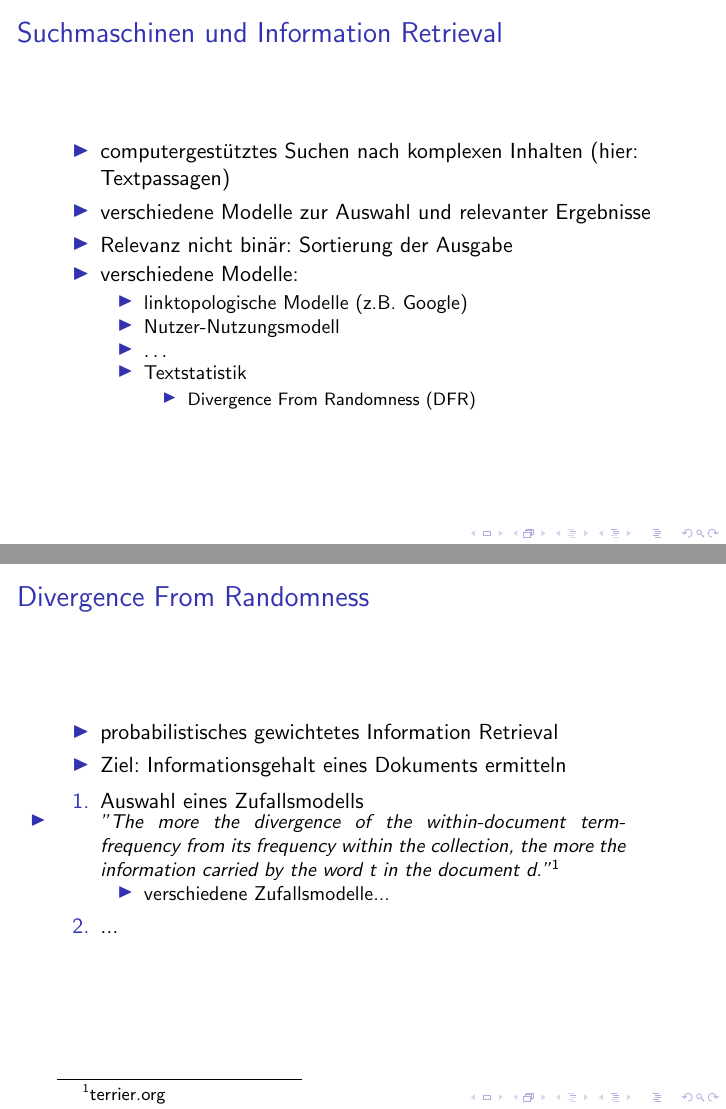
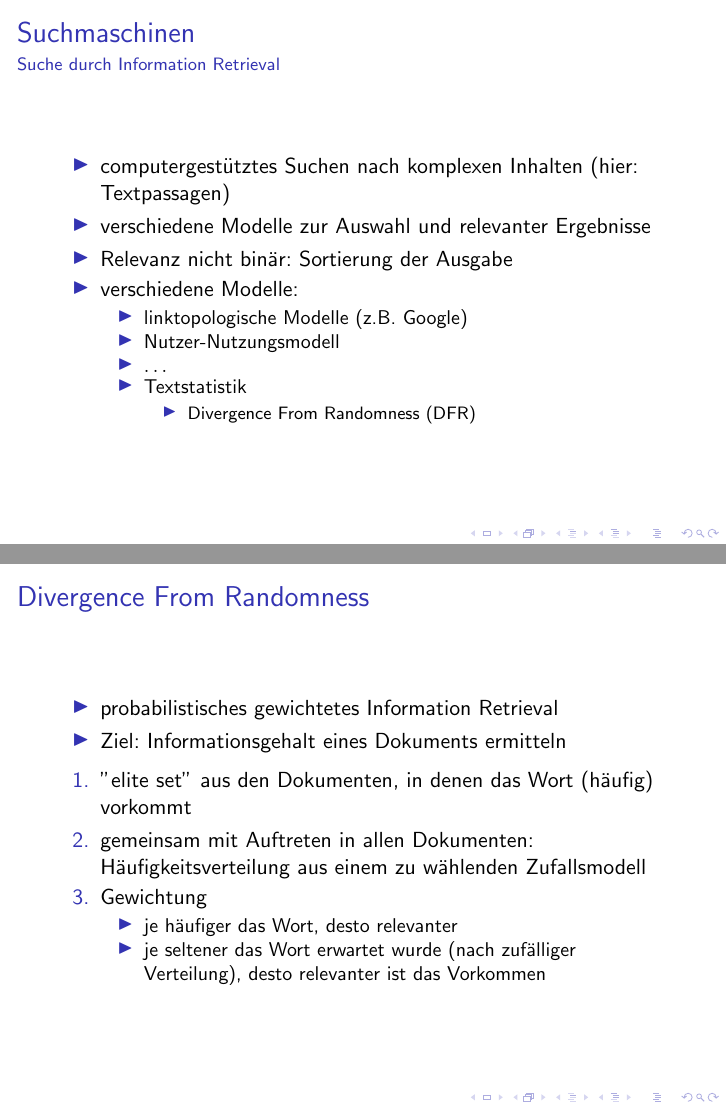
Before and after one commit to nick7he/Greifswald-ArgSearch-TeX, LaTeX slides (akademie_argsearch.tex): pages 12 and 13 of 39 before the commit and pages 20 and 25 of 53 after it, joined at a grey line. Compiled offline with pdfLaTeX.

Commit message:
DFR, Korrektur kleinerer Fehler

```diff
--- a/akademie_argsearch.tex
+++ b/akademie_argsearch.tex
@@ -53,8 +53,8 @@
 	\end{frame}
 
 	\section{Suchmaschinen und Retrievalmodelle}
-	\begin{frame}{Suchmaschinen und Information Retrieval}
-		\begin{itemize}
+	\begin{frame}{Suchmaschinen}{Suche durch Information Retrieval}
+		\begin{itemize}[<+->]
 			\item computergestütztes Suchen nach komplexen Inhalten (hier: Textpassagen)
 			\item verschiedene Modelle zur Auswahl und relevanter Ergebnisse
 			\item Relevanz nicht binär: Sortierung der Ausgabe
@@ -76,20 +76,19 @@
 			\item probabilistisches gewichtetes Information Retrieval
 			\item Ziel: Informationsgehalt eines Dokuments ermitteln
 		\end{itemize}
-		\begin{enumerate}
-			\item Auswahl eines Zufallsmodells
+		\begin{enumerate}[<+->]
+			\item ''elite set'' aus den Dokumenten, in denen das Wort (häufig) vorkommt
+			\item gemeinsam mit Auftreten in allen Dokumenten: Häufigkeitsverteilung aus einem zu wählenden Zufallsmodell
+			\item Gewichtung
 			\begin{itemize}
-				\item \begin{quote}
-					"The more the divergence of the within-document term-frequency from its frequency within the collection, the more the information carried by the word t in the document d."\footnote{\href{http://terrier.org/docs/v3.5/dfr_description.html}{terrier.org}}
-				\end{quote}
-				\item verschiedene Zufallsmodelle...
+				\item je häufiger das Wort, desto relevanter
+				\item je seltener das Wort erwartet wurde (nach zufälliger Verteilung), desto relevanter ist das Vorkommen
 			\end{itemize}
-			\item ...
 		\end{enumerate}
 	\end{frame}
 
-	\begin{frame}{Proximity}
-		\begin{itemize}
+	\begin{frame}{mögliche Erweiterung der Modelle}{Proximity}
+		\begin{itemize}[<+->]
 			\item zusätzliche Berücksichtigung der Nähe der Anfrageterme zueinander
 			\item Dokumente in denen die gesuchten Terme dicht beieinander liegen sind relevanter
 			\item z.B. durch Markov Random Fields (MRF)
```
